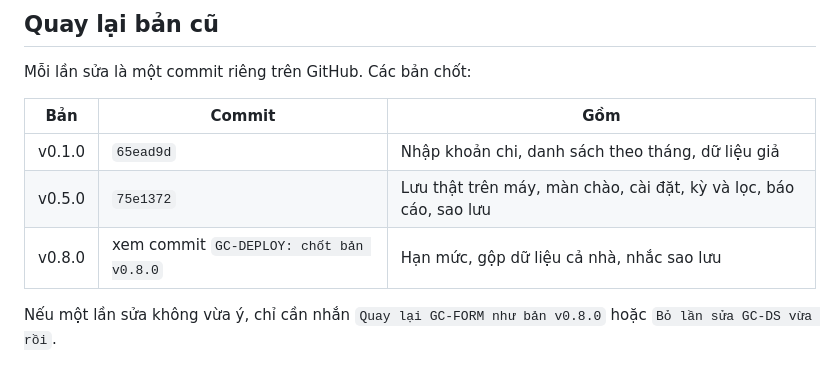
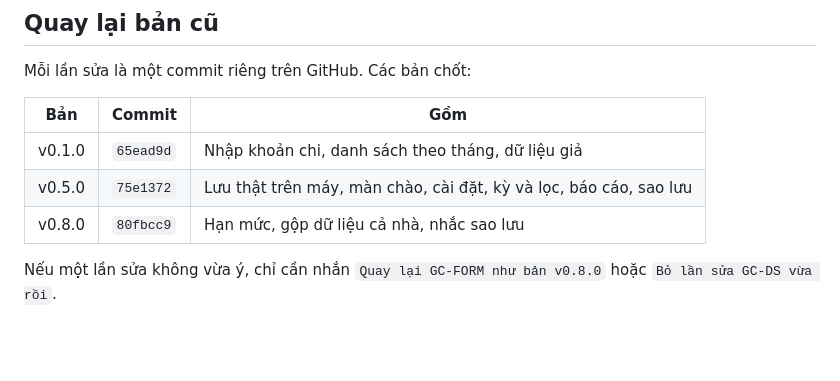
Before and after one commit to Ethan2971/ghichi, a Markdown page: MODULES.md, the part around the change. Drawn GitHub-style; blank space fills up the shorter version.

Commit message:
GC-DEPLOY: ghi mã commit bản v0.8.0 vào MODULES.md
Co-Authored-By: Claude Opus 5.5 (1M context) <noreply@anthropic.com>
Claude-Session: https://claude.ai/code/session_017qsCSvVBMjJZ1j5vCTjZjT

```diff
--- a/MODULES.md
+++ b/MODULES.md
@@ -67,6 +67,6 @@ Mỗi lần sửa là một commit riêng trên GitHub. Các bản chốt:
 | --- | --- | --- |
 | v0.1.0 | `65ead9d` | Nhập khoản chi, danh sách theo tháng, dữ liệu giả |
 | v0.5.0 | `75e1372` | Lưu thật trên máy, màn chào, cài đặt, kỳ và lọc, báo cáo, sao lưu |
-| v0.8.0 | xem commit `GC-DEPLOY: chốt bản v0.8.0` | Hạn mức, gộp dữ liệu cả nhà, nhắc sao lưu |
+| v0.8.0 | `80fbcc9` | Hạn mức, gộp dữ liệu cả nhà, nhắc sao lưu |
 
 Nếu một lần sửa không vừa ý, chỉ cần nhắn `Quay lại GC-FORM như bản v0.8.0` hoặc `Bỏ lần sửa GC-DS vừa rồi`.
```
